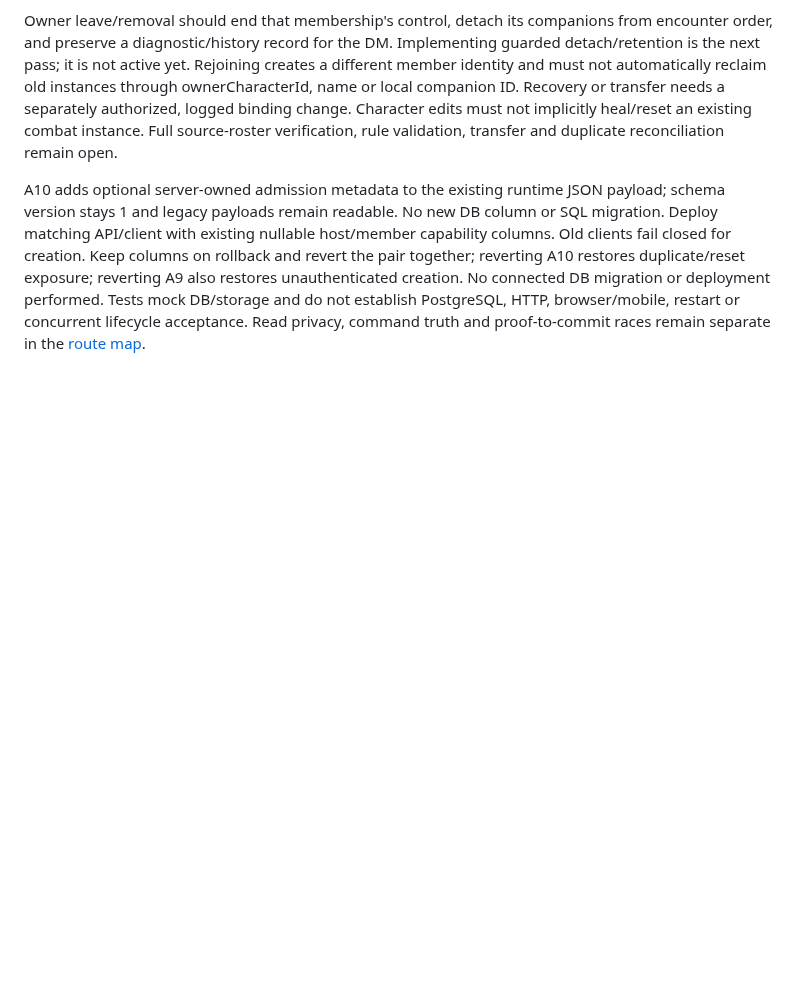
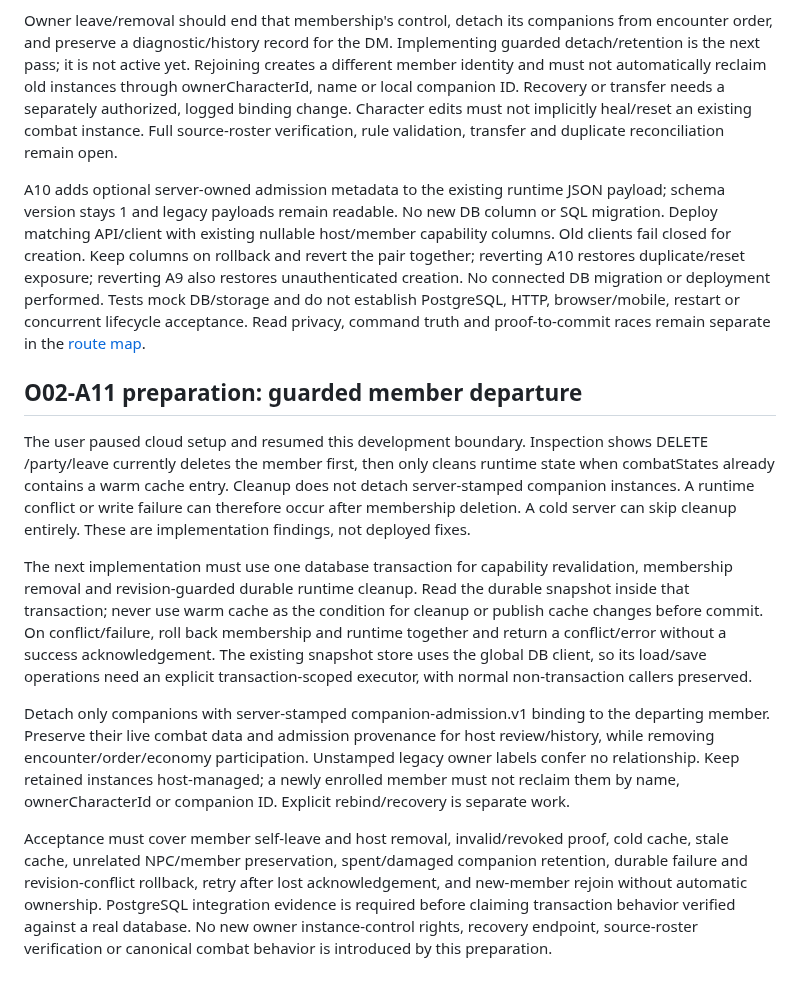
Before and after one commit to dstancomb3/DND-Companion, a Markdown page: docs/companion-projection-permissions.md, the part around the change. GitHub-like rendering; blank space fills up the shorter version.

Commit message:
Pause cloud rollout and record companion departure transaction boundary

```diff
--- a/docs/companion-projection-permissions.md
+++ b/docs/companion-projection-permissions.md
@@ -76,3 +76,38 @@ unauthenticated creation. No connected DB migration or deployment performed.
 Tests mock DB/storage and do not establish PostgreSQL, HTTP, browser/mobile,
 restart or concurrent lifecycle acceptance. Read privacy, command truth and
 proof-to-commit races remain separate in the [route map](party-permission-map.md).
+
+
+## O02-A11 preparation: guarded member departure
+
+The user paused cloud setup and resumed this development boundary. Inspection
+shows DELETE /party/leave currently deletes the member first, then only cleans
+runtime state when combatStates already contains a warm cache entry. Cleanup
+does not detach server-stamped companion instances. A runtime conflict or write
+failure can therefore occur after membership deletion. A cold server can skip
+cleanup entirely. These are implementation findings, not deployed fixes.
+
+The next implementation must use one database transaction for capability
+revalidation, membership removal and revision-guarded durable runtime cleanup.
+Read the durable snapshot inside that transaction; never use warm cache as the
+condition for cleanup or publish cache changes before commit. On conflict/failure,
+roll back membership and runtime together and return a conflict/error without a
+success acknowledgement. The existing snapshot store uses the global DB client,
+so its load/save operations need an explicit transaction-scoped executor, with
+normal non-transaction callers preserved.
+
+Detach only companions with server-stamped companion-admission.v1 binding to
+the departing member. Preserve their live combat data and admission provenance
+for host review/history, while removing encounter/order/economy participation.
+Unstamped legacy owner labels confer no relationship. Keep retained instances
+host-managed; a newly enrolled member must not reclaim them by name,
+ownerCharacterId or companion ID. Explicit rebind/recovery is separate work.
+
+Acceptance must cover member self-leave and host removal, invalid/revoked proof,
+cold cache, stale cache, unrelated NPC/member preservation, spent/damaged
+companion retention, durable failure and revision-conflict rollback, retry after
+lost acknowledgement, and new-member rejoin without automatic ownership.
+PostgreSQL integration evidence is required before claiming transaction behavior
+verified against a real database. No new owner instance-control rights, recovery
+endpoint, source-roster verification or canonical combat behavior is introduced
+by this preparation.
```
Also changed, not shown: docs/implementation-log.md (+33 -0 lines).
